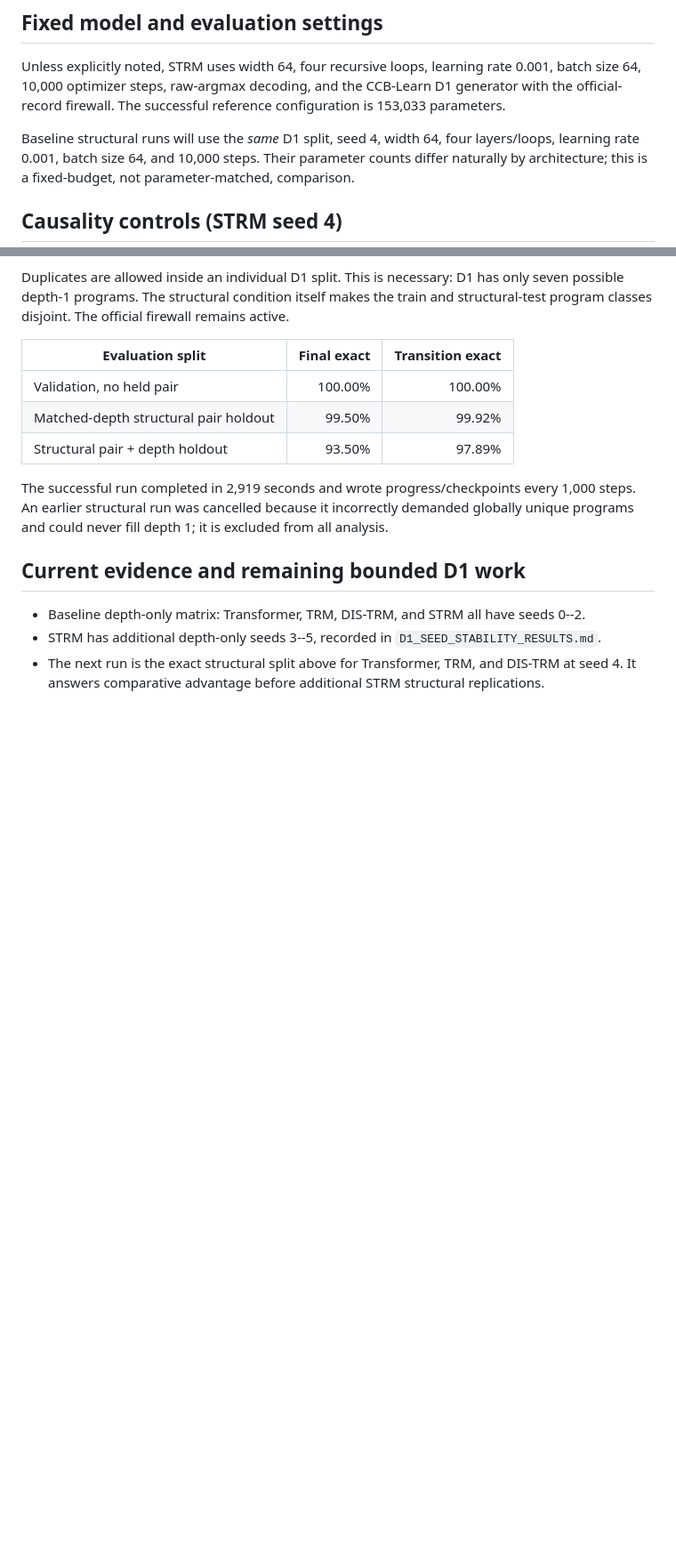
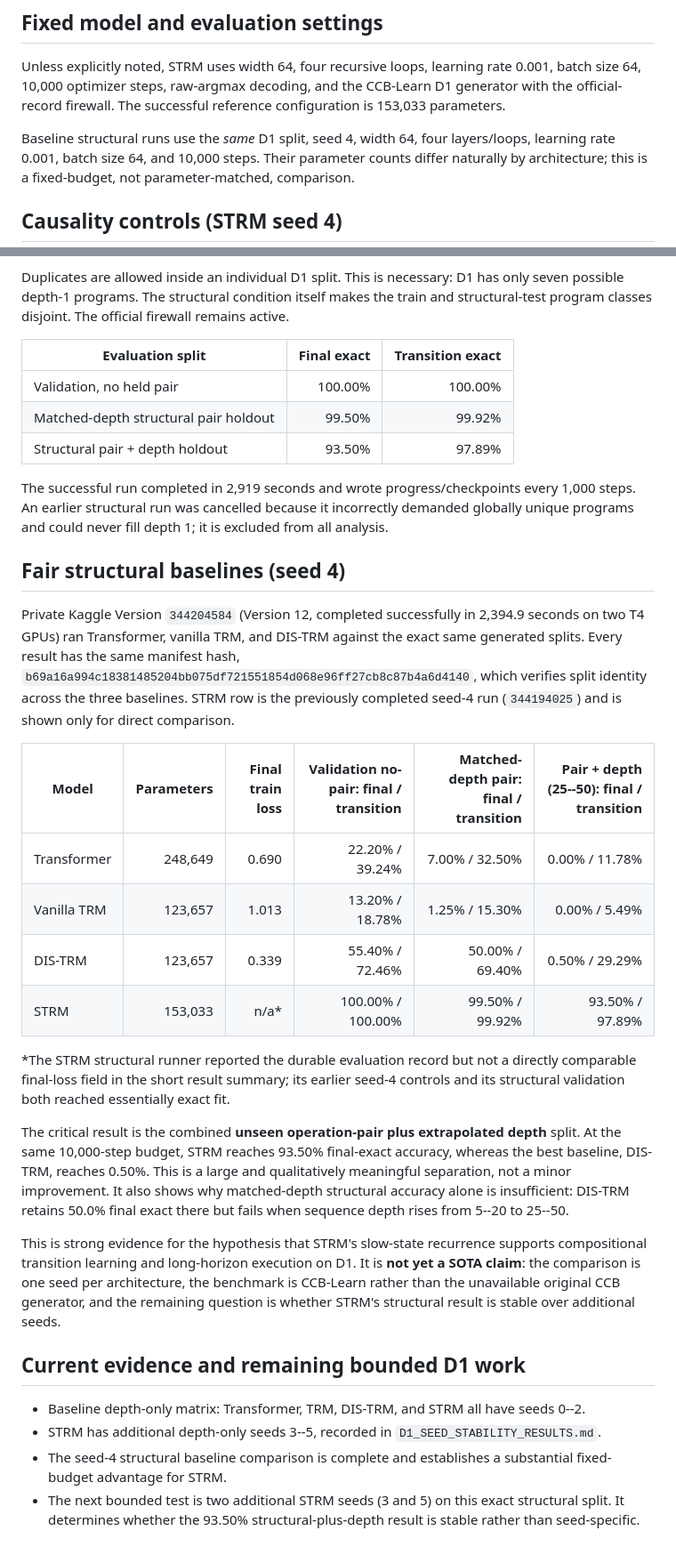
Before and after one commit to prathamlahoti/ccb-recursive-reasoning, a Markdown page: docs/D1_VALIDATION_RESULTS.md, 2 parts joined by grey strips. Shown at 89% size. Drawn GitHub-style; blank space fills up the shorter version.

Commit message:
docs: record D1 structural baseline comparison

```diff
--- a/docs/D1_VALIDATION_RESULTS.md
+++ b/docs/D1_VALIDATION_RESULTS.md
@@ -12,7 +12,7 @@ rate 0.001, batch size 64, 10,000 optimizer steps, raw-argmax decoding, and the
 CCB-Learn D1 generator with the official-record firewall. The successful
 reference configuration is 153,033 parameters.
 
-Baseline structural runs will use the *same* D1 split, seed 4, width 64,
+Baseline structural runs use the *same* D1 split, seed 4, width 64,
 four layers/loops, learning rate 0.001, batch size 64, and 10,000 steps. Their
 parameter counts differ naturally by architecture; this is a fixed-budget,
 not parameter-matched, comparison.
@@ -59,12 +59,51 @@ every 1,000 steps. An earlier structural run was cancelled because it
 incorrectly demanded globally unique programs and could never fill depth 1;
 it is excluded from all analysis.
 
+## Fair structural baselines (seed 4)
+
+Private Kaggle Version `344204584` (Version 12, completed successfully in
+2,394.9 seconds on two T4 GPUs) ran Transformer, vanilla TRM, and DIS-TRM
+against the exact same generated splits. Every result has the same manifest
+hash, `b69a16a994c18381485204bb075df721551854d068e96ff27cb8c87b4a6d4140`,
+which verifies split identity across the three baselines. STRM row is the
+previously completed seed-4 run (`344194025`) and is shown only for direct
+comparison.
+
+| Model | Parameters | Final train loss | Validation no-pair: final / transition | Matched-depth pair: final / transition | Pair + depth (25--50): final / transition |
+|---|---:|---:|---:|---:|---:|
+| Transformer | 248,649 | 0.690 | 22.20% / 39.24% | 7.00% / 32.50% | 0.00% / 11.78% |
+| Vanilla TRM | 123,657 | 1.013 | 13.20% / 18.78% | 1.25% / 15.30% | 0.00% / 5.49% |
+| DIS-TRM | 123,657 | 0.339 | 55.40% / 72.46% | 50.00% / 69.40% | 0.50% / 29.29% |
+| STRM | 153,033 | n/a* | 100.00% / 100.00% | 99.50% / 99.92% | 93.50% / 97.89% |
+
+\*The STRM structural runner reported the durable evaluation record but not a
+directly comparable final-loss field in the short result summary; its earlier
+seed-4 controls and its structural validation both reached essentially exact
+fit.
+
+The critical result is the combined **unseen operation-pair plus extrapolated
+depth** split. At the same 10,000-step budget, STRM reaches 93.50% final-exact
+accuracy, whereas the best baseline, DIS-TRM, reaches 0.50%. This is a large
+and qualitatively meaningful separation, not a minor improvement. It also
+shows why matched-depth structural accuracy alone is insufficient: DIS-TRM
+retains 50.0% final exact there but fails when sequence depth rises from
+5--20 to 25--50.
+
+This is strong evidence for the hypothesis that STRM's slow-state recurrence
+supports compositional transition learning and long-horizon execution on D1.
+It is **not yet a SOTA claim**: the comparison is one seed per architecture,
+the benchmark is CCB-Learn rather than the unavailable original CCB generator,
+and the remaining question is whether STRM's structural result is stable over
+additional seeds.
+
 ## Current evidence and remaining bounded D1 work
 
 - Baseline depth-only matrix: Transformer, TRM, DIS-TRM, and STRM all have
   seeds 0--2.
 - STRM has additional depth-only seeds 3--5, recorded in
   `D1_SEED_STABILITY_RESULTS.md`.
-- The next run is the exact structural split above for Transformer, TRM, and
-  DIS-TRM at seed 4. It answers comparative advantage before additional STRM
-  structural replications.
+- The seed-4 structural baseline comparison is complete and establishes a
+  substantial fixed-budget advantage for STRM.
+- The next bounded test is two additional STRM seeds (3 and 5) on this exact
+  structural split. It determines whether the 93.50% structural-plus-depth
+  result is stable rather than seed-specific.
```
